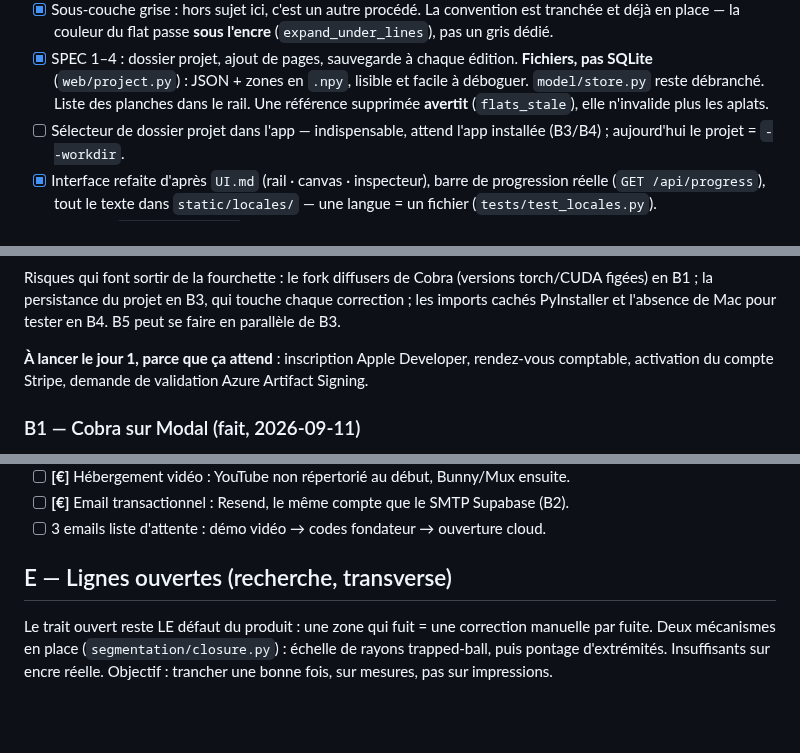
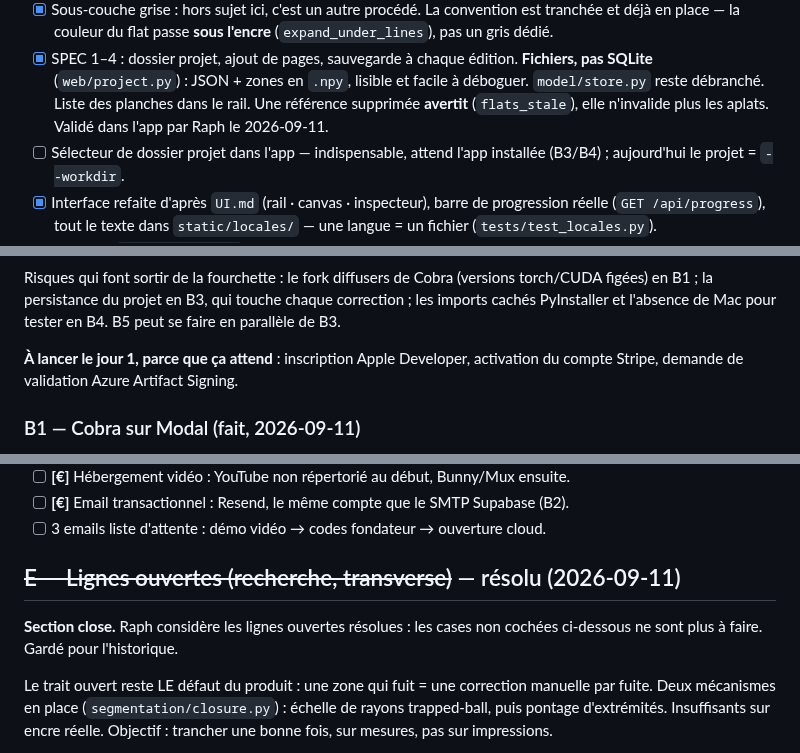
Before and after one commit to RaphGonz/Luikki, a Markdown page: ROADMAP.md, 3 parts joined by grey strips. Drawn GitHub-style; blank space fills up the shorter version.

Commit message:
docs(roadmap): lignes ouvertes resolues, comptable ecarte, aplats valides
Co-Authored-By: Claude Opus 5 <noreply@anthropic.com>
Claude-Session: https://claude.ai/code/session_01NNgnDyzDyMRLdddb8hNQKC

```diff
--- a/ROADMAP.md
+++ b/ROADMAP.md
@@ -38,7 +38,8 @@ Cloud = endpoint GPU authentifié, pas une SaaS. Projet, pages, refs, palette, m
       **Fichiers, pas SQLite** (`web/project.py`) : JSON + zones en `.npy`,
       lisible et facile à déboguer. `model/store.py` reste débranché.
       Liste des planches dans le rail. Une référence supprimée **avertit**
-      (`flats_stale`), elle n'invalide plus les aplats.
+      (`flats_stale`), elle n'invalide plus les aplats. Validé dans l'app par
+      Raph le 2026-09-11.
 - [ ] Sélecteur de dossier projet dans l'app — indispensable, attend l'app
       installée (B3/B4) ; aujourd'hui le projet = `--workdir`.
 - [x] Interface refaite d'après `UI.md` (rail · canvas · inspecteur), barre de
@@ -193,8 +194,7 @@ correction ; les imports cachés PyInstaller et l'absence de Mac pour tester en
 B4. B5 peut se faire en parallèle de B3.
 
 **À lancer le jour 1, parce que ça attend** : inscription Apple Developer,
-rendez-vous comptable, activation du compte Stripe, demande de validation
-Azure Artifact Signing.
+activation du compte Stripe, demande de validation Azure Artifact Signing.
 
 ### B1 — Cobra sur Modal (fait, 2026-09-11)
 
@@ -355,7 +355,10 @@ Azure Artifact Signing.
 - [ ] **[€]** Email transactionnel : Resend, le même compte que le SMTP Supabase (B2).
 - [ ] 3 emails liste d'attente : démo vidéo → codes fondateur → ouverture cloud.
 
-## E — Lignes ouvertes (recherche, transverse)
+## ~~E — Lignes ouvertes (recherche, transverse)~~ — résolu (2026-09-11)
+
+**Section close.** Raph considère les lignes ouvertes résolues : les cases non
+cochées ci-dessous ne sont plus à faire. Gardé pour l'historique.
 
 Le trait ouvert reste LE défaut du produit : une zone qui fuit = une correction
 manuelle par fuite. Deux mécanismes en place (`segmentation/closure.py`) :
```
Also changed, not shown: other parts of ROADMAP.md (+2 -2 lines).
